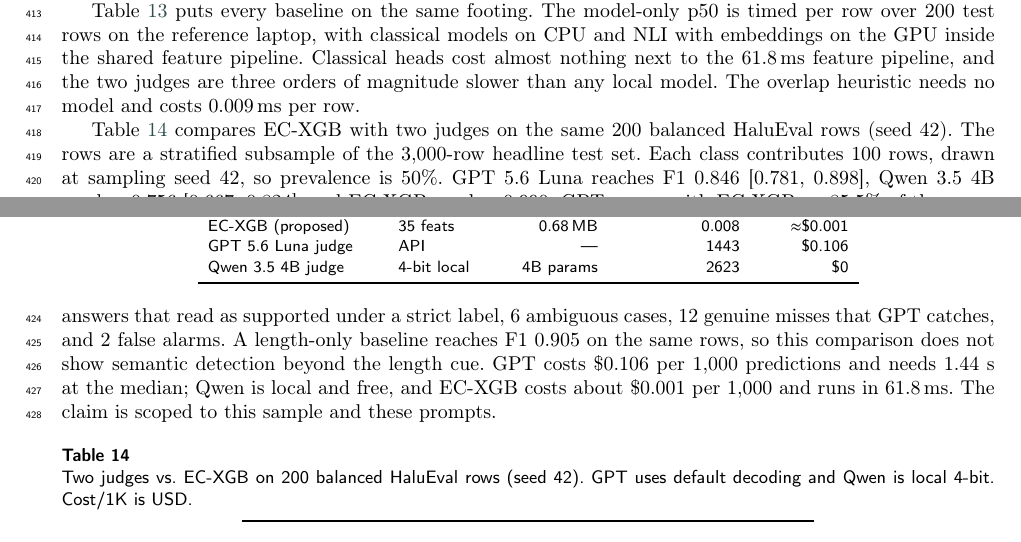
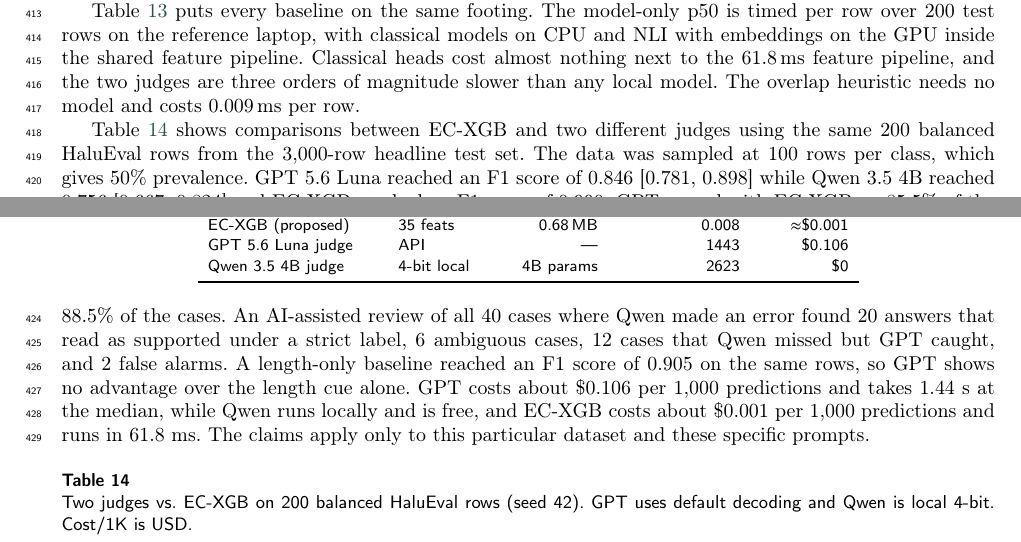
Before and after one commit to Atik203/HaluRISC, a LaTeX paper (Journal_Paper/halurisc.tex): two parts of pages 14 and 15 of 18, joined at a grey line, cut so that both start at the same text. Compiled offline with pdfLaTeX; a LaTeX package or settings file that is missing is left out.

Commit message:
Update halurisc.fdb_latexmk and halurisc.pdf with revised content and formatting
- Changed references from "bibtex" to "bibtex" in halurisc.fdb_latexmk.
- Updated timestamps and auxiliary file references in halurisc.fdb_latexmk.
- Revised text in halurisc.pdf for clarity and conciseness in sections discussing EC-XGB performance and error analysis.
- Enhanced readability of results and conclusions in halurisc.pdf.

```diff
--- a/Journal_Paper/halurisc.tex
+++ b/Journal_Paper/halurisc.tex
@@ -804,7 +804,7 @@ Table~\ref{tab:cost} puts every baseline on the same footing. The model-only p50
   \end{tabular}
 \end{table}
 
-Table~\ref{tab:judge} compares EC-XGB with two judges on the same 200 balanced HaluEval rows (seed 42). The rows are a stratified subsample of the 3{,}000-row headline test set. Each class contributes 100 rows, drawn at sampling seed 42, so prevalence is 50\%. GPT 5.6 Luna reaches F1 0.846 [0.781, 0.898], Qwen 3.5 4B reaches 0.756 [0.667, 0.824], and EC-XGB reaches 0.990. GPT agrees with EC-XGB on 85.5\% of the cases; McNemar is significant ($p = 8.3 \times 10^{-6}$), with 27 judge-wrong/model-right cases against 2 reversed. Qwen agrees with GPT on 88.5\% of the rows. An assisted (non-human) review of all 40 Qwen errors finds 20 answers that read as supported under a strict label, 6 ambiguous cases, 12 genuine misses that GPT catches, and 2 false alarms. A length-only baseline reaches F1 0.905 on the same rows, so this comparison does not show semantic detection beyond the length cue. GPT costs \$0.106 per 1{,}000 predictions and needs 1.44 s at the median; Qwen is local and free, and EC-XGB costs about \$0.001 per 1{,}000 and runs in 61.8\,ms. The claim is scoped to this sample and these prompts.
+Table~\ref{tab:judge} shows comparisons between EC-XGB and two different judges using the same 200 balanced HaluEval rows from the 3{,}000-row headline test set. The data was sampled at 100 rows per class, which gives 50\% prevalence. GPT 5.6 Luna reached an F1 score of 0.846 [0.781, 0.898] while Qwen 3.5 4B reached 0.756 [0.667, 0.824] and EC-XGB reached an F1 score of 0.990. GPT agreed with EC-XGB on 85.5\% of the cases; the McNemar p-value is $8.3 \times 10^{-6}$, with 27 cases where the model was correct when the judge was incorrect and 2 cases where the judge was correct but the model was incorrect. Qwen agreed with GPT on 88.5\% of the cases. An AI-assisted review of all 40 cases where Qwen made an error found 20 answers that read as supported under a strict label, 6 ambiguous cases, 12 cases that Qwen missed but GPT caught, and 2 false alarms. A length-only baseline reached an F1 score of 0.905 on the same rows, so GPT shows no advantage over the length cue alone. GPT costs about \$0.106 per 1{,}000 predictions and takes 1.44 s at the median, while Qwen runs locally and is free, and EC-XGB costs about \$0.001 per 1{,}000 predictions and runs in 61.8 ms. The claims apply only to this particular dataset and these specific prompts.
 
 \begin{table}[pos=htbp]
   \centering
```
Also changed, not shown: Journal_Paper/out/halurisc.pdf, 1 other file.
